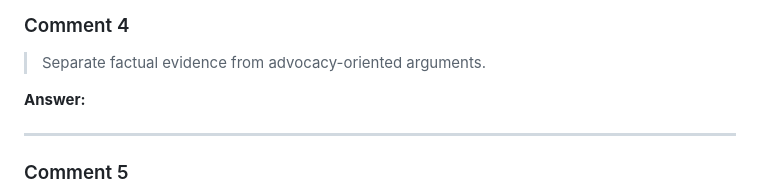
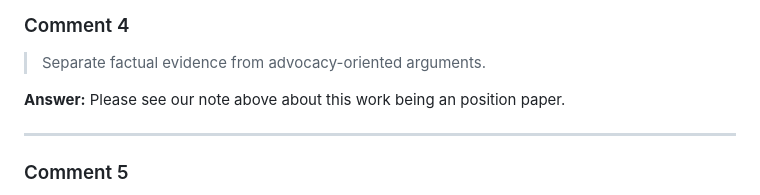
Before and after one commit to DE-RSE/2023_paper-RSE-groups, a Markdown page: review_answers/review_1_answers.md, the part around the change. GitHub-like rendering.

Commit message:
Address issue 160

```diff
--- a/review_answers/review_1_answers.md
+++ b/review_answers/review_1_answers.md
@@ -48,6 +48,7 @@ Please see our note above about this work being an position paper.
 > Separate factual evidence from advocacy-oriented arguments.
 
 **Answer:**
+Please see our note above about this work being an position paper.
 
 ---
 
```
